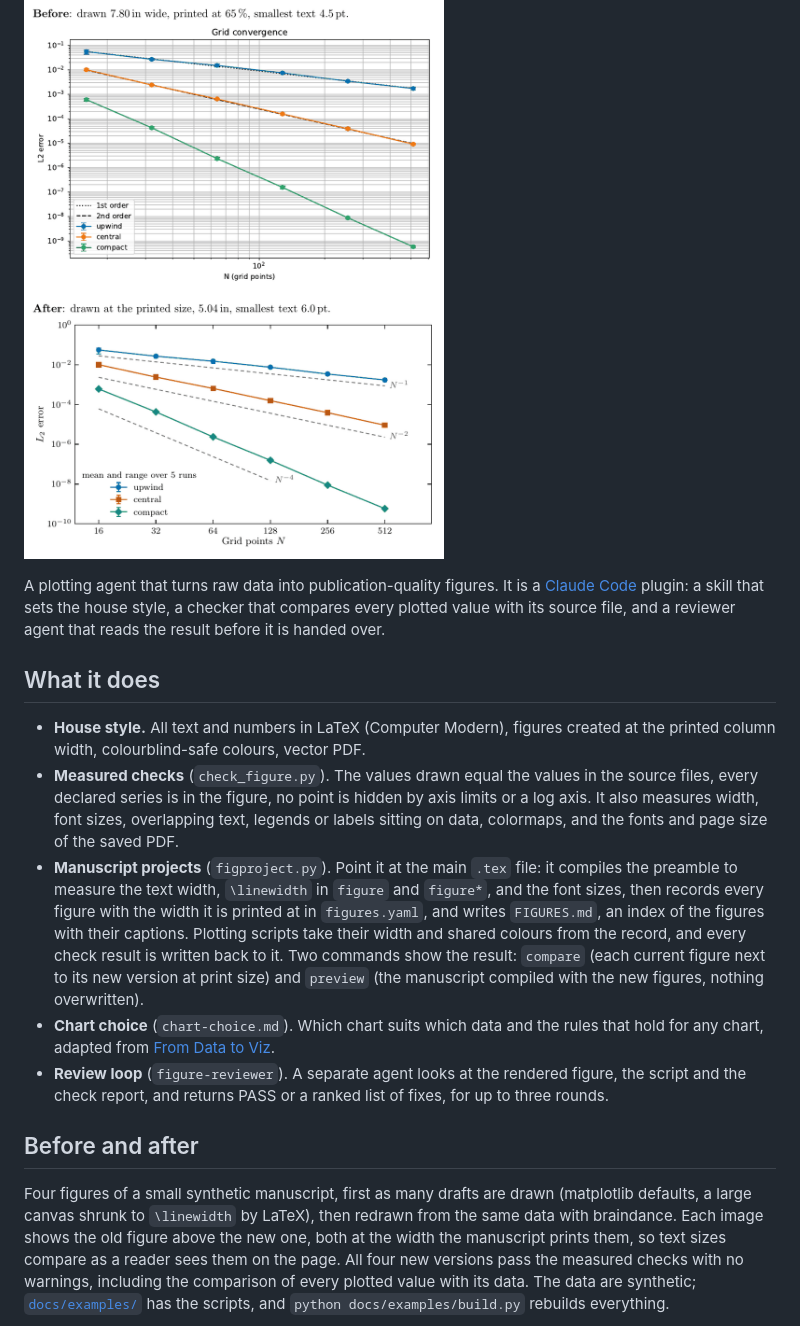
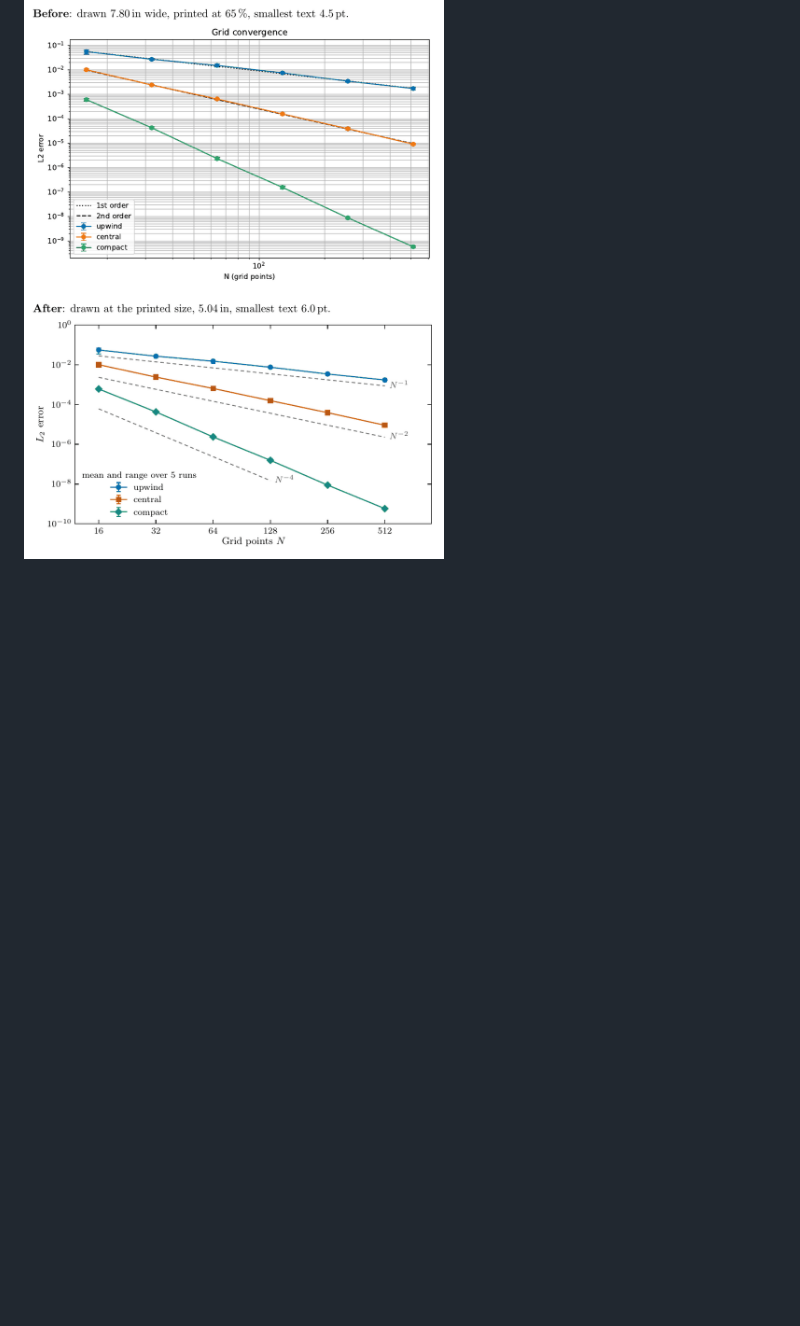
Before and after one commit to gbareas/braindance, a Markdown page: README.md, the part around one of its changes. Drawn GitHub-style; blank space fills up the shorter version.

```diff
--- a/README.md
+++ b/README.md
@@ -6,18 +9,3 @@
 
 ![Four figures redrawn with braindance, each shown before and after at printed size](docs/examples/images/demo.gif)
 
-
-A plotting agent that turns raw data into publication-quality figures. It is a [Claude Code](https://claude.com/claude-code) plugin: a skill that sets the house style, a checker that compares every plotted value with its source file, and a reviewer agent that reads the result before it is handed over.
-
-## What it does
-
-- **House style.** All text and numbers in LaTeX (Computer Modern), figures created at the printed column width, colourblind-safe colours, vector PDF.
-- **Measured checks** (`check_figure.py`). The values drawn equal the values in the source files, every declared series is in the figure, no point is hidden by axis limits or a log axis. It also measures width, font sizes, overlapping text, legends or labels sitting on data, colormaps, and the fonts and page size of the saved PDF.
-- **Manuscript projects** (`figproject.py`). Point it at the main `.tex` file: it compiles the preamble to measure the text width, `\linewidth` in `figure` and `figure*`, and the font sizes, then records every figure with the width it is printed at in `figures.yaml`, and writes `FIGURES.md`, an index of the figures with their captions. Plotting scripts take their width and shared colours from the record, and every check result is written back to it. Two commands show the result: `compare` (each current figure next to its new version at print size) and `preview` (the manuscript compiled with the new figures, nothing overwritten).
-- **Chart choice** (`chart-choice.md`). Which chart suits which data and the rules that hold for any chart, adapted from [From Data to Viz](https://www.data-to-viz.com).
-- **Review loop** (`figure-reviewer`). A separate agent looks at the rendered figure, the script and the check report, and returns PASS or a ranked list of fixes, for up to three rounds.
-
-## Before and after
-
-Four figures of a small synthetic manuscript, first as many drafts are drawn (matplotlib defaults, a large canvas shrunk to `\linewidth` by LaTeX), then redrawn from the same data with braindance. Each image shows the old figure above the new one, both at the width the manuscript prints them, so text sizes compare as a reader sees them on the page. All four new versions pass the measured checks with no warnings, including the comparison of every plotted value with its data. The data are synthetic; [`docs/examples/`](docs/examples/) has the scripts, and `python docs/examples/build.py` rebuilds everything.
-
```
Also changed, not shown: other parts of README.md (+37 -56 lines), CHANGELOG.md (+5 -0 lines), docs/features.md (added, +7 -0 lines), docs/gallery.md (added, +19 -0 lines), docs/banner.jpg (added), 2 other files.
